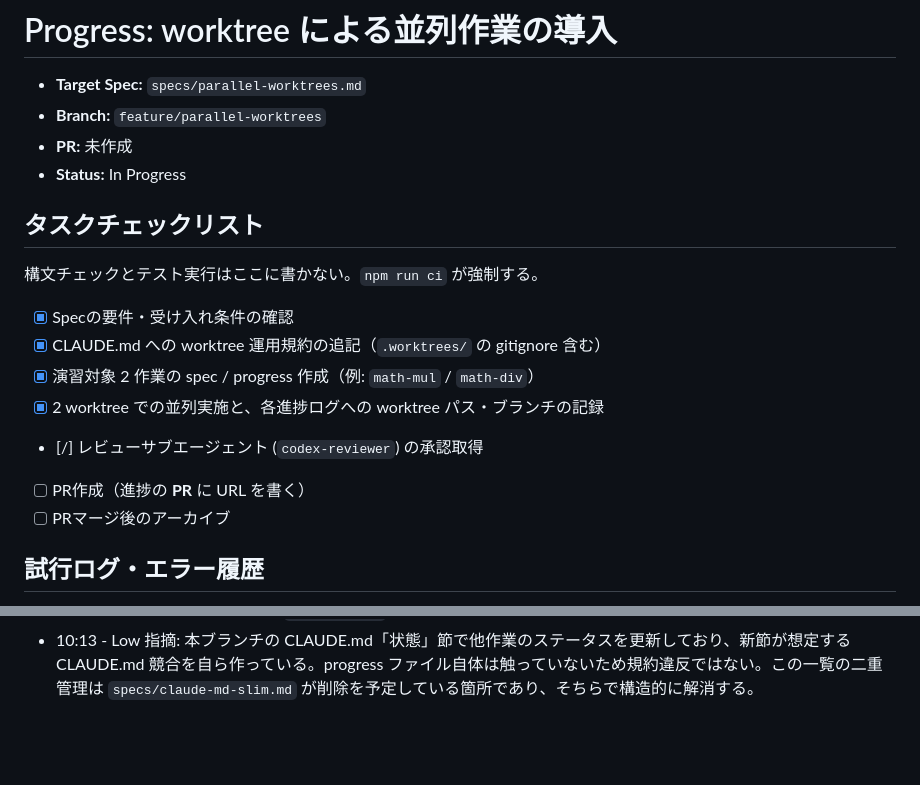
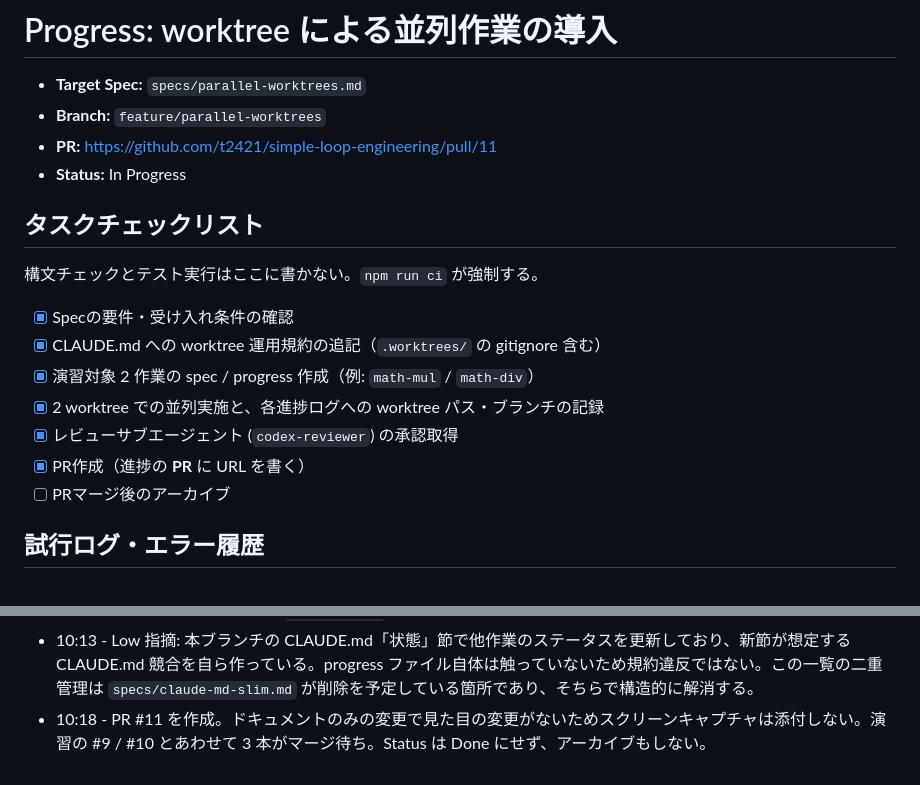
Before and after one commit to t2421/simple-loop-engineering, a Markdown page: progress/parallel-worktrees.md, 2 parts joined by grey strips. Drawn GitHub-style; blank space fills up the shorter version.

Commit message:
docs: record PR URL in parallel-worktrees progress

```diff
--- a/progress/parallel-worktrees.md
+++ b/progress/parallel-worktrees.md
@@ -2,7 +2,7 @@
 
 - **Target Spec:** `specs/parallel-worktrees.md`
 - **Branch:** `feature/parallel-worktrees`
-- **PR:** 未作成
+- **PR:** https://github.com/t2421/simple-loop-engineering/pull/11
 - **Status:** In Progress
 
 ## タスクチェックリスト
@@ -13,8 +13,8 @@
 - [x] CLAUDE.md への worktree 運用規約の追記（`.worktrees/` の gitignore 含む）
 - [x] 演習対象 2 作業の spec / progress 作成（例: `math-mul` / `math-div`）
 - [x] 2 worktree での並列実施と、各進捗ログへの worktree パス・ブランチの記録
-- [/] レビューサブエージェント (`codex-reviewer`) の承認取得
-- [ ] PR作成（進捗の **PR** に URL を書く）
+- [x] レビューサブエージェント (`codex-reviewer`) の承認取得
+- [x] PR作成（進捗の **PR** に URL を書く）
 - [ ] PRマージ後のアーカイブ
 
 ## 試行ログ・エラー履歴
@@ -31,3 +31,4 @@
 - 10:10 - `codex-reviewer` が承認（Critical 0 / High 0）。Medium 1 件: 新節に足した「並列にしてよいのは触るファイルが重ならない作業どうしである」が演習と矛盾する。演習の 2 本はどちらも `src/math.mjs` の `sub` 直後に追記しており衝突する。`git merge-tree --write-tree origin/feature/math-mul origin/feature/math-div` で `CONFLICT (content): Merge conflict in src/math.mjs` を確認した。
 - 10:12 - 当該一文は spec の「仕様」3 点に含まれない私の追加分であり、spec 本体はむしろ「競合は PR のマージ順に解決する」と衝突の発生を前提にしていた。矛盾していたのは追加した一文の側なので、「重なる場合も並列にしてよいが、後からマージする側が main を取り込んで解決する」に改めた。演習はこの表現どおりの実例となる（#9 / #10 のうち後にマージする側で `src/math.mjs` を解決する）。
 - 10:13 - Low 指摘: 本ブランチの CLAUDE.md「状態」節で他作業のステータスを更新しており、新節が想定する CLAUDE.md 競合を自ら作っている。progress ファイル自体は触っていないため規約違反ではない。この一覧の二重管理は `specs/claude-md-slim.md` が削除を予定している箇所であり、そちらで構造的に解消する。
+- 10:18 - PR #11 を作成。ドキュメントのみの変更で見た目の変更がないためスクリーンキャプチャは添付しない。演習の #9 / #10 とあわせて 3 本がマージ待ち。Status は Done にせず、アーカイブもしない。
```
